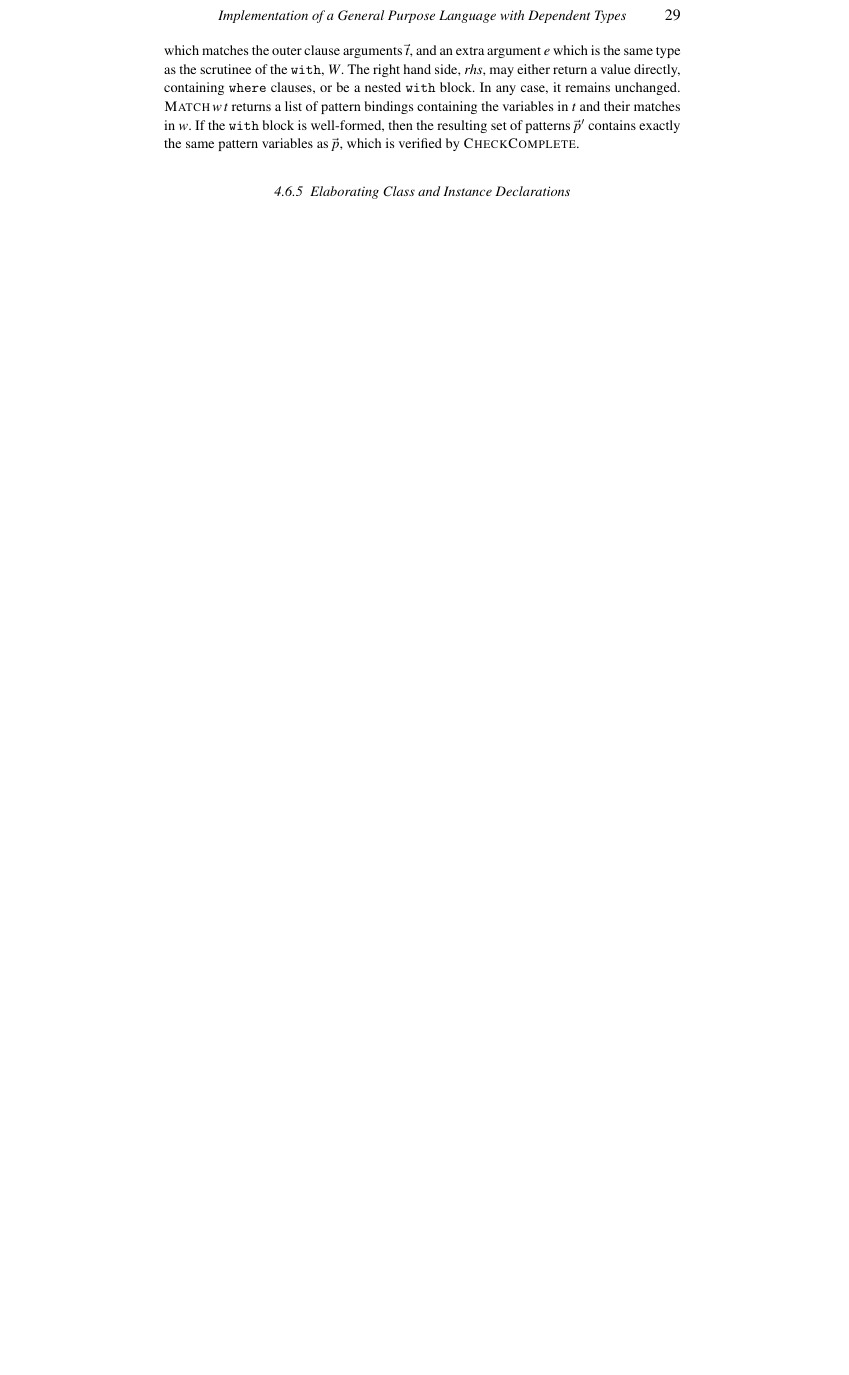
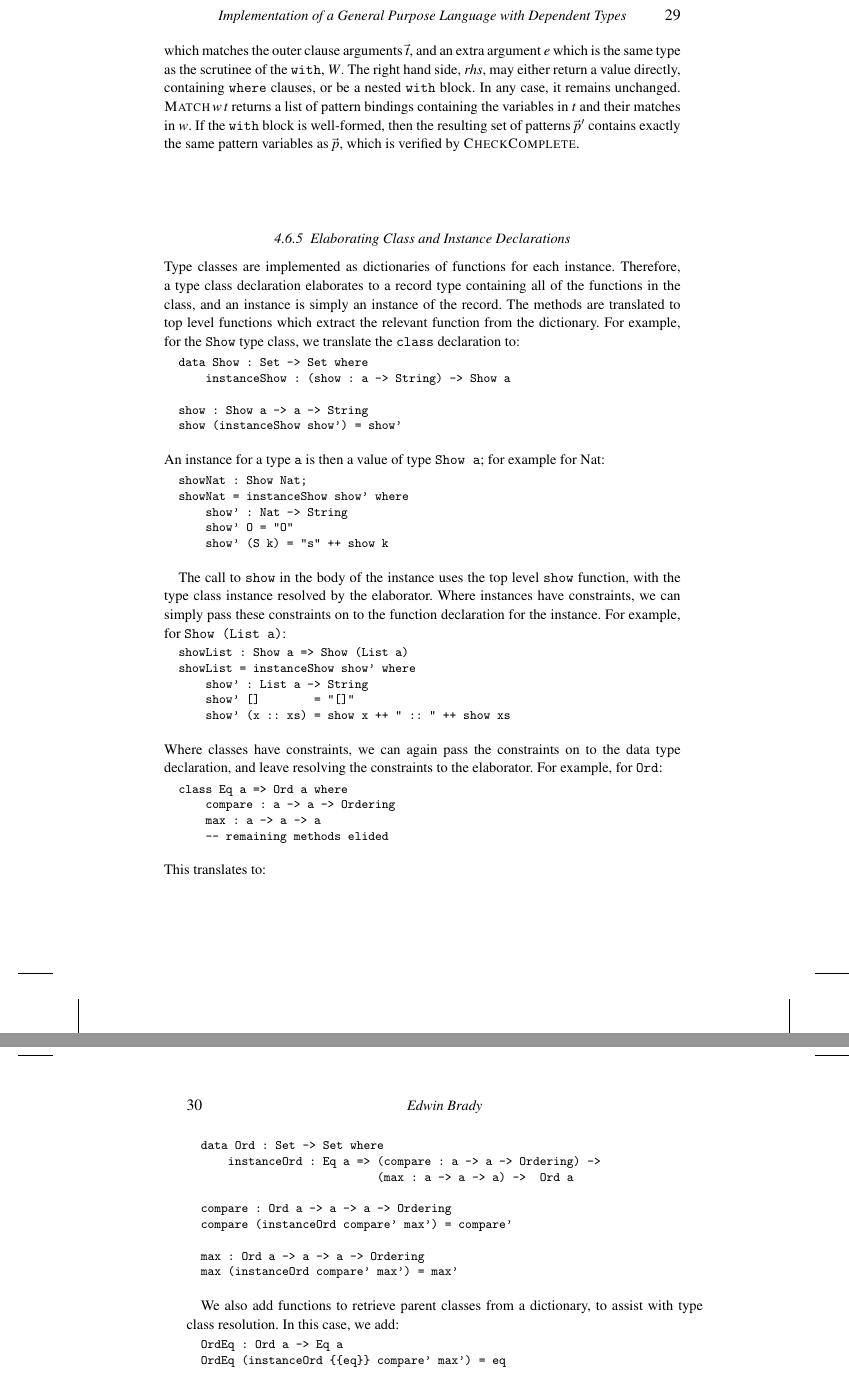
Before and after one commit to idris-lang/Idris-dev, a LaTeX thesis (impl-paper/impldtp.tex, which reads impl-paper/elaboration.tex): part of page 29 of 30 before the commit and two parts of pages 29 and 30 of 32 after it, the two joined at a grey line, cut so that both start at the same text, the shorter picture padded with empty space. Compiled offline with pdfLaTeX; a LaTeX package or settings file that is missing is left out.

Commit message:
More paper changes

```diff
--- a/impl-paper/elaboration.tex
+++ b/impl-paper/elaboration.tex
@@ -1069,3 +1070,95 @@ as $\tp$, which is verified by $\MO{CheckComplete}$.
 
 \subsubsection{Elaborating Class and Instance Declarations}
 
+Type classes are implemented as dictionaries of functions for each instance. Therefore,
+a type class declaration elaborates to a record type containing all of the functions
+in the class, and an instance is simply an instance of the record. The methods
+are translated to top level functions which extract the relevant function from the
+dictionary.
+For example, for the \texttt{Show} type class, we translate the \texttt{class}
+declaration to:
+
+\begin{SaveVerbatim}{showdata}
+
+data Show : Set -> Set where
+    instanceShow : (show : a -> String) -> Show a
+
+show : Show a -> a -> String
+show (instanceShow show') = show'
+
+\end{SaveVerbatim}
+\useverb{showdata}
+
+\noindent
+An instance for a type \texttt{a} is then a value of type \texttt{Show a}; for example for Nat:
+
+\begin{SaveVerbatim}{shownatf}
+
+showNat : Show Nat;
+showNat = instanceShow show' where
+    show' : Nat -> String
+    show' O = "O"
+    show' (S k) = "s" ++ show k
+
+\end{SaveVerbatim}
+\useverb{shownatf}
+
+The call to \tFN{show} in the body of the instance uses the top level \tFN{show}
+function, with the type class instance resolved by the elaborator.
+Where instances have constraints, we can simply pass these constraints on to
+the function declaration for the instance. For example, for \texttt{Show (List a)}:
+
+\begin{SaveVerbatim}{showlista}
+
+showList : Show a => Show (List a)
+showList = instanceShow show' where
+    show' : List a -> String
+    show' []        = "[]"
+    show' (x :: xs) = show x ++ " :: " ++ show xs
+
+\end{SaveVerbatim}
+\useverb{showlista}
+
+\noindent
+Where classes have constraints, we can again pass the
+constraints on to the data type declaration, and leave resolving the
+constraints to the elaborator. For example, for \texttt{Ord}:
+
+\begin{SaveVerbatim}{eqorda}
+
+class Eq a => Ord a where
+    compare : a -> a -> Ordering
+    max : a -> a -> a
+    -- remaining methods elided
+
+\end{SaveVerbatim}
+\useverb{eqorda}
+
+\noindent
+This translates to:
+
+\begin{SaveVerbatim}{orddata}
+
+data Ord : Set -> Set where
+    instanceOrd : Eq a => (compare : a -> a -> Ordering) ->
+                          (max : a -> a -> a) ->  Ord a
+
+compare : Ord a -> a -> a -> Ordering
+compare (instanceOrd compare' max') = compare'
+
+max : Ord a -> a -> a -> Ordering
+max (instanceOrd compare' max') = max'
+
+\end{SaveVerbatim}
+\useverb{orddata}
+
+We also add functions to retrieve parent classes from a dictionary, to assist
+with type class resolution. In this case, we add:
+
+\begin{SaveVerbatim}{ordparent}
+
+OrdEq : Ord a -> Eq a
+OrdEq (instanceOrd {{eq}} compare' max') = eq
+
+\end{SaveVerbatim}
+\useverb{ordparent}
```
Also changed, not shown: tutorial/interp.tex (+3 -0 lines), impl-paper/elaboration.tex (74 more changed lines), 1 other file.
